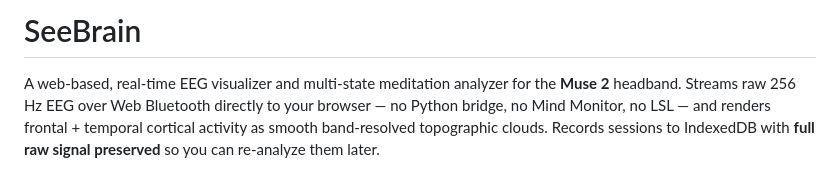
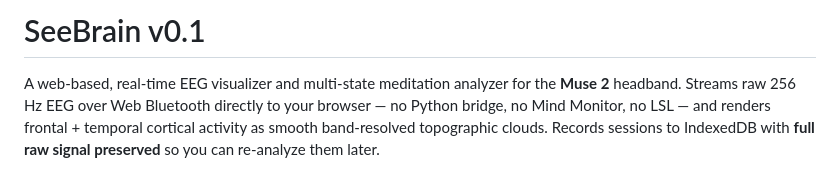
Before and after one commit to jeetblahiri/SeeBrain, a Markdown page: README.md, the part around the change. Rendered like a GitHub page.

```diff
--- a/README.md
+++ b/README.md
@@ -1,4 +1,4 @@
-# SeeBrain
+# SeeBrain v0.1
 
 A web-based, real-time EEG visualizer and multi-state meditation analyzer for the **Muse 2** headband. Streams raw 256 Hz EEG over Web Bluetooth directly to your browser — no Python bridge, no Mind Monitor, no LSL — and renders frontal + temporal cortical activity as smooth band-resolved topographic clouds. Records sessions to IndexedDB with **full raw signal preserved** so you can re-analyze them later.
 
```
